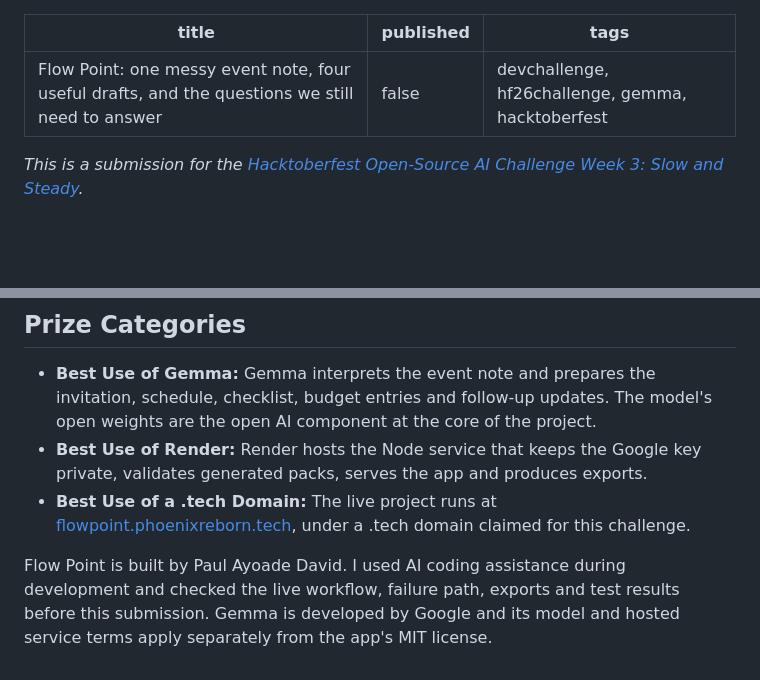
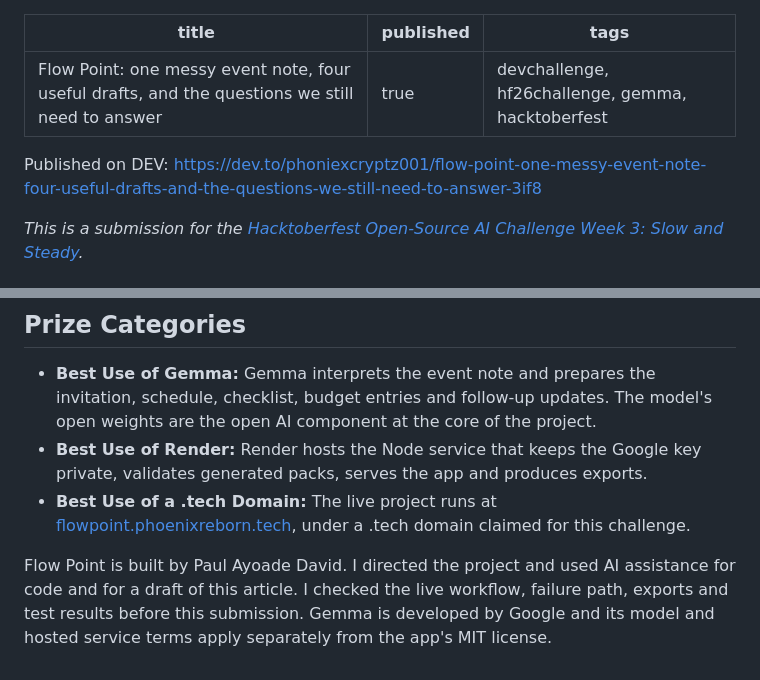
Before and after one commit to PHONIEXz/flow-point, a Markdown page: docs/dev-submission-draft.md, 2 parts joined by grey strips. GitHub-like rendering; blank space fills up the shorter version.

Commit message:
Link the published Flow Point challenge entry

```diff
--- a/docs/dev-submission-draft.md
+++ b/docs/dev-submission-draft.md
@@ -1,8 +1,10 @@
 ---
 title: "Flow Point: one messy event note, four useful drafts, and the questions we still need to answer"
-published: false
+published: true
 tags: devchallenge, hf26challenge, gemma, hacktoberfest
 ---
+
+Published on DEV: https://dev.to/phoniexcryptz001/flow-point-one-messy-event-note-four-useful-drafts-and-the-questions-we-still-need-to-answer-3if8
 
 *This is a submission for the [Hacktoberfest Open-Source AI Challenge Week 3: Slow and Steady](https://dev.to/challenges/hacktoberfest-week3-2026-10-19).*
 
@@ -72,4 +74,4 @@ One rough note produced four linked draft materials, and a follow-up answer upda
 - **Best Use of Render:** Render hosts the Node service that keeps the Google key private, validates generated packs, serves the app and produces exports.
 - **Best Use of a .tech Domain:** The live project runs at [flowpoint.phoenixreborn.tech](https://flowpoint.phoenixreborn.tech/workspace), under a .tech domain claimed for this challenge.
 
-Flow Point is built by Paul Ayoade David. I used AI coding assistance during development and checked the live workflow, failure path, exports and test results before this submission. Gemma is developed by Google and its model and hosted service terms apply separately from the app's MIT license.
+Flow Point is built by Paul Ayoade David. I directed the project and used AI assistance for code and for a draft of this article. I checked the live workflow, failure path, exports and test results before this submission. Gemma is developed by Google and its model and hosted service terms apply separately from the app's MIT license.
```
